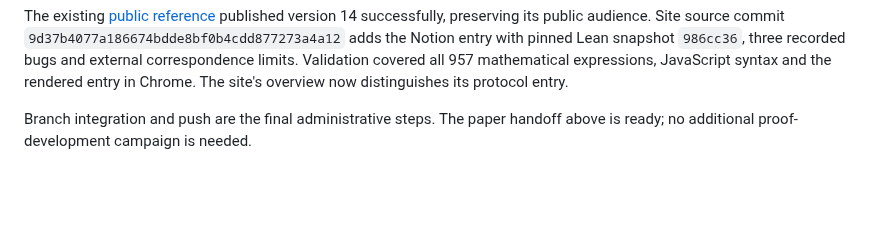
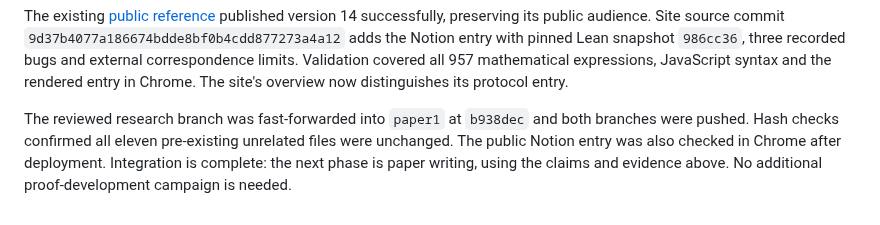
Before and after one commit to fplaunchpad/sal, a Markdown page: docs/notion-integration.md, the part around the change. Drawn GitHub-style; blank space fills up the shorter version.

```diff
--- a/docs/notion-integration.md
+++ b/docs/notion-integration.md
@@ -145,5 +145,9 @@ Lean snapshot `986cc36`, three recorded bugs and external correspondence limits.
 Validation covered all 957 mathematical expressions, JavaScript syntax and the
 rendered entry in Chrome. The site's overview now distinguishes its protocol entry.
 
-Branch integration and push are the final administrative steps. The paper
-handoff above is ready; no additional proof-development campaign is needed.
+The reviewed research branch was fast-forwarded into `paper1` at `b938dec`
+and both branches were pushed. Hash checks confirmed all eleven pre-existing
+unrelated files were unchanged. The public Notion entry was also checked in
+Chrome after deployment. Integration is complete: the next phase is paper
+writing, using the claims and evidence above. No additional proof-development
+campaign is needed.
```
Also changed, not shown: PRIORITIZED_REMAINING_WORK.md (+9 -4 lines).
